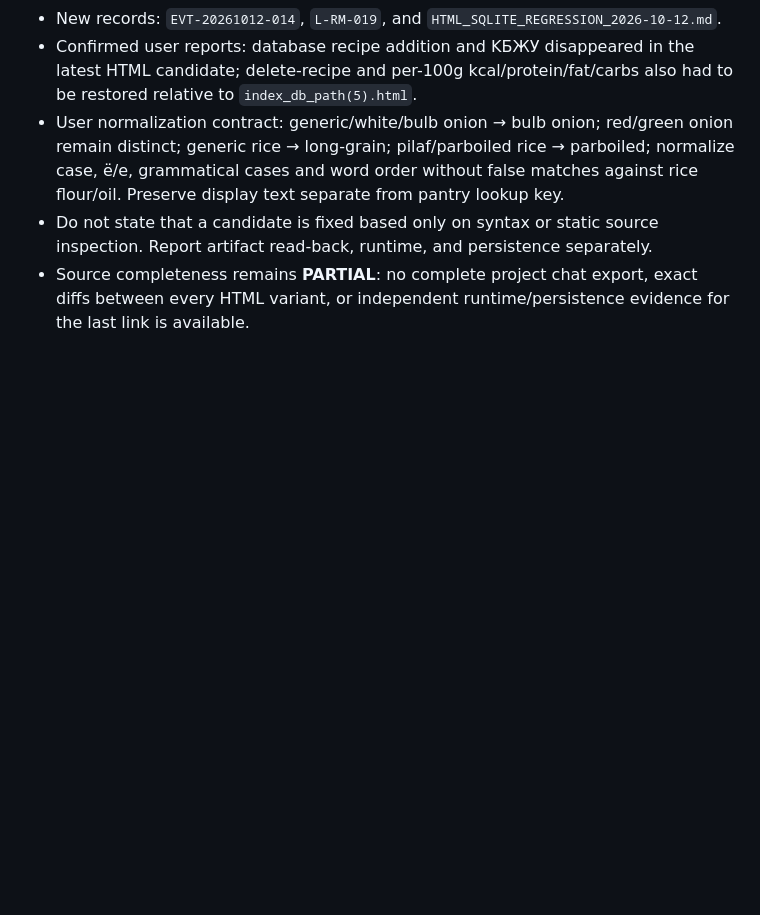
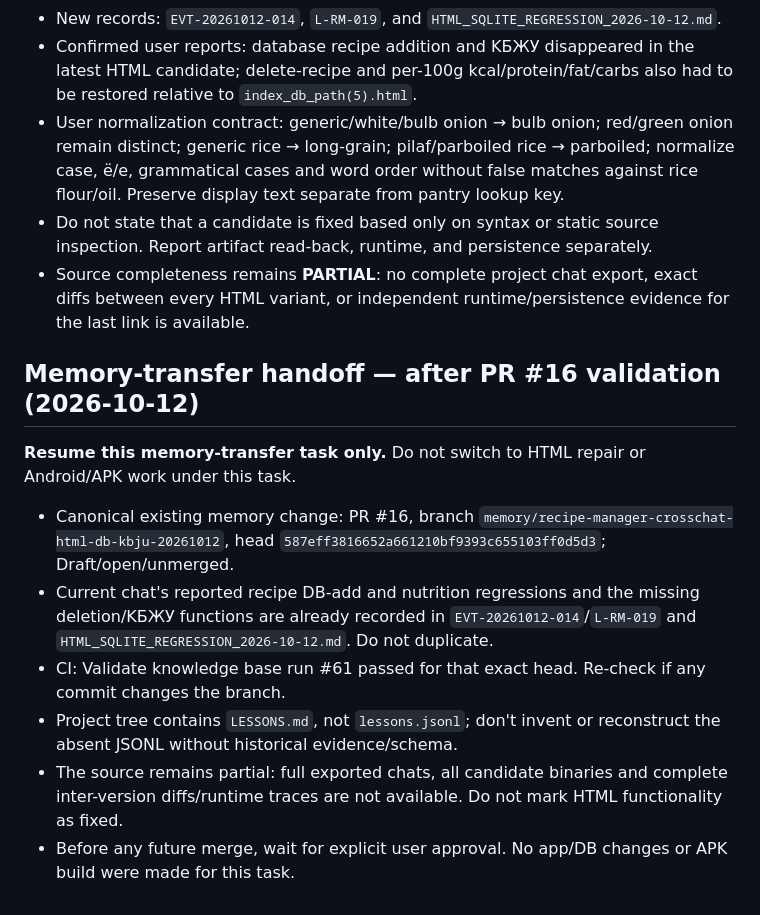
Before and after one commit to alexbotleh-oss/agent-knowledge-base, a Markdown page: projects/RECIPE_MANAGER/HANDOFF.md, the part around the change. Rendered like a GitHub page; blank space fills up the shorter version.

Commit message:
Document continued memory-transfer validation in HANDOFF.md

```diff
--- a/projects/RECIPE_MANAGER/HANDOFF.md
+++ b/projects/RECIPE_MANAGER/HANDOFF.md
@@ -139,3 +139,14 @@ An additional build-attempt chain was saved as `BUILD_PACKAGING_ATTEMPT_2026-09-
 - User normalization contract: generic/white/bulb onion → bulb onion; red/green onion remain distinct; generic rice → long-grain; pilaf/parboiled rice → parboiled; normalize case, ё/е, grammatical cases and word order without false matches against rice flour/oil. Preserve display text separate from pantry lookup key.
 - Do not state that a candidate is fixed based only on syntax or static source inspection. Report artifact read-back, runtime, and persistence separately.
 - Source completeness remains **PARTIAL**: no complete project chat export, exact diffs between every HTML variant, or independent runtime/persistence evidence for the last link is available.
+
+## Memory-transfer handoff — after PR #16 validation (2026-10-12)
+
+**Resume this memory-transfer task only.** Do not switch to HTML repair or Android/APK work under this task.
+
+- Canonical existing memory change: PR #16, branch `memory/recipe-manager-crosschat-html-db-kbju-20261012`, head `587eff3816652a661210bf9393c655103ff0d5d3`; Draft/open/unmerged.
+- Current chat's reported recipe DB-add and nutrition regressions and the missing deletion/KБЖУ functions are already recorded in `EVT-20261012-014`/`L-RM-019` and `HTML_SQLITE_REGRESSION_2026-10-12.md`. Do not duplicate.
+- CI: Validate knowledge base run #61 passed for that exact head. Re-check if any commit changes the branch.
+- Project tree contains `LESSONS.md`, not `lessons.jsonl`; don't invent or reconstruct the absent JSONL without historical evidence/schema.
+- The source remains partial: full exported chats, all candidate binaries and complete inter-version diffs/runtime traces are not available. Do not mark HTML functionality as fixed.
+- Before any future merge, wait for explicit user approval. No app/DB changes or APK build were made for this task.
```
